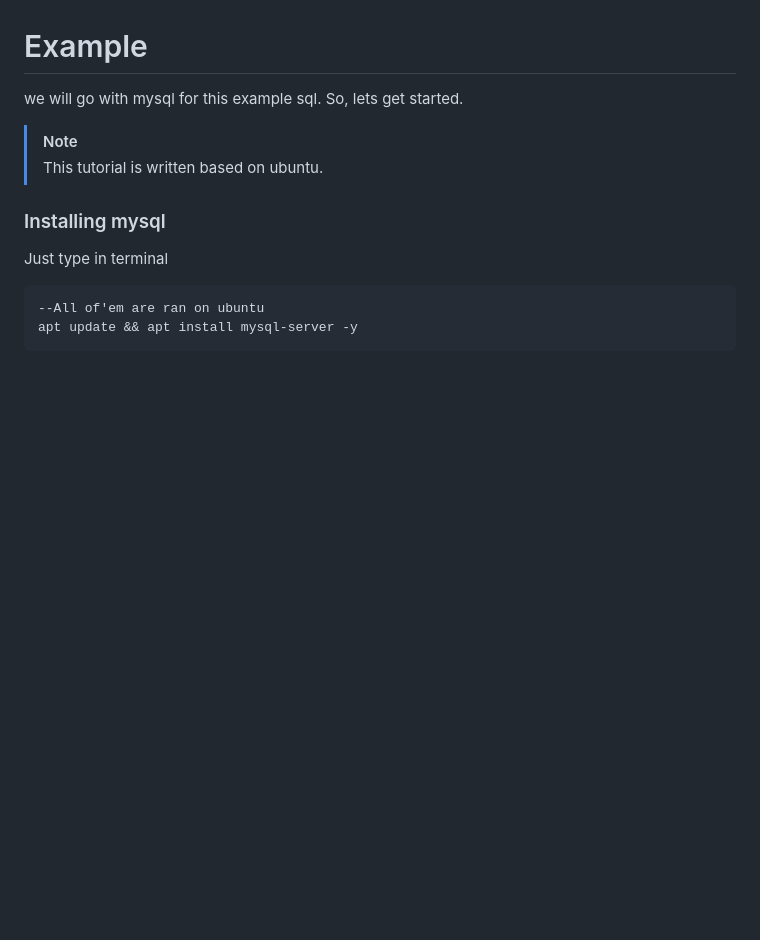
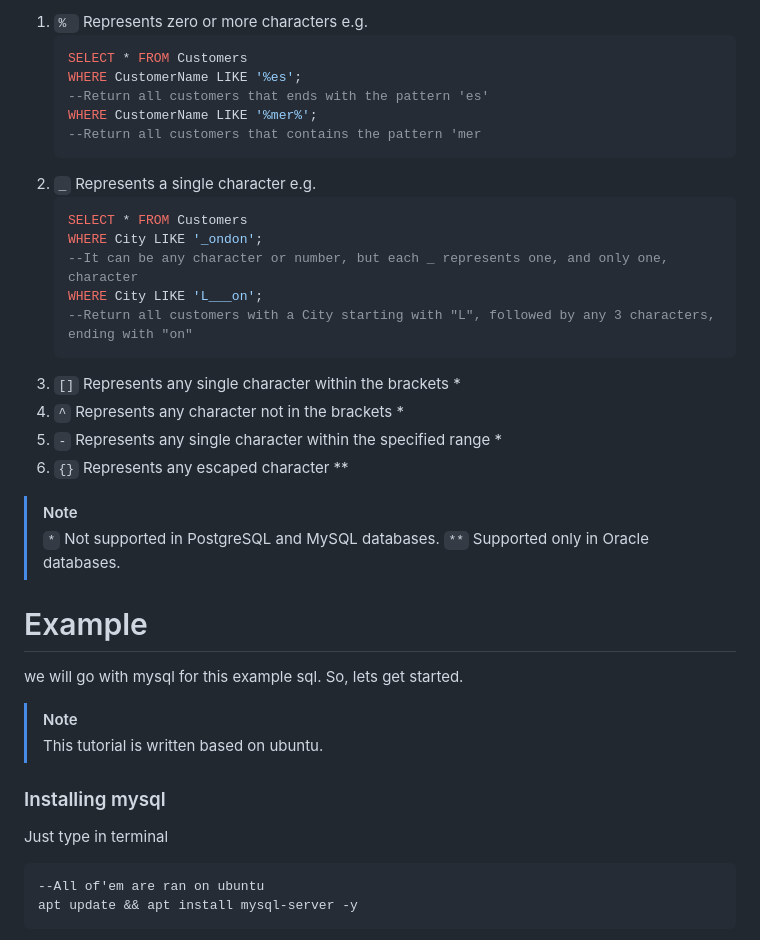
Before and after one commit to MAHMUD1223/ByteBook, a Markdown page: sql/README.md, the part around the change printed below. Rendered like a GitHub page; blank space fills up the shorter version.

````diff
--- a/sql/README.md
+++ b/sql/README.md
@@ -48,3 +114,26 @@ Here are most useful commads in sql
+1. `% `	Represents zero or more characters e.g.
+   ```sql
+   SELECT * FROM Customers
+   WHERE CustomerName LIKE '%es';
+   --Return all customers that ends with the pattern 'es'
+   WHERE CustomerName LIKE '%mer%';
+   --Return all customers that contains the pattern 'mer
+   ```
+3. `_` 	Represents a single character e.g.
+   ```sql
+   SELECT * FROM Customers
+   WHERE City LIKE '_ondon';
+   --It can be any character or number, but each _ represents one, and only one, character
+   WHERE City LIKE 'L___on';
+   --Return all customers with a City starting with "L", followed by any 3 characters, ending with "on"
+   ```
+4. `[]` 	Represents any single character within the brackets *
+5. `^` 	Represents any character not in the brackets *
+6. `-` 	Represents any single character within the specified range *
+7. `{}` Represents any escaped character **
+>[!NOTE]
+>`*` Not supported in PostgreSQL and MySQL databases.
+>`**` Supported only in Oracle databases.
 
 # Example
 
````
Also changed, not shown: other parts of sql/README.md (+78 -12 lines).
